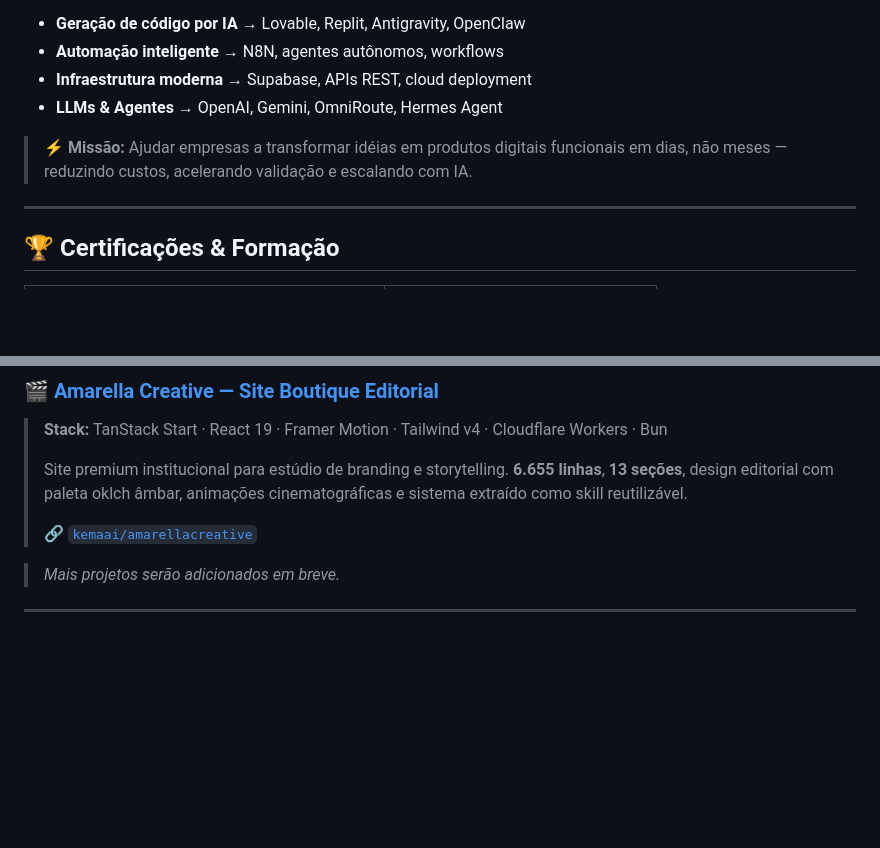
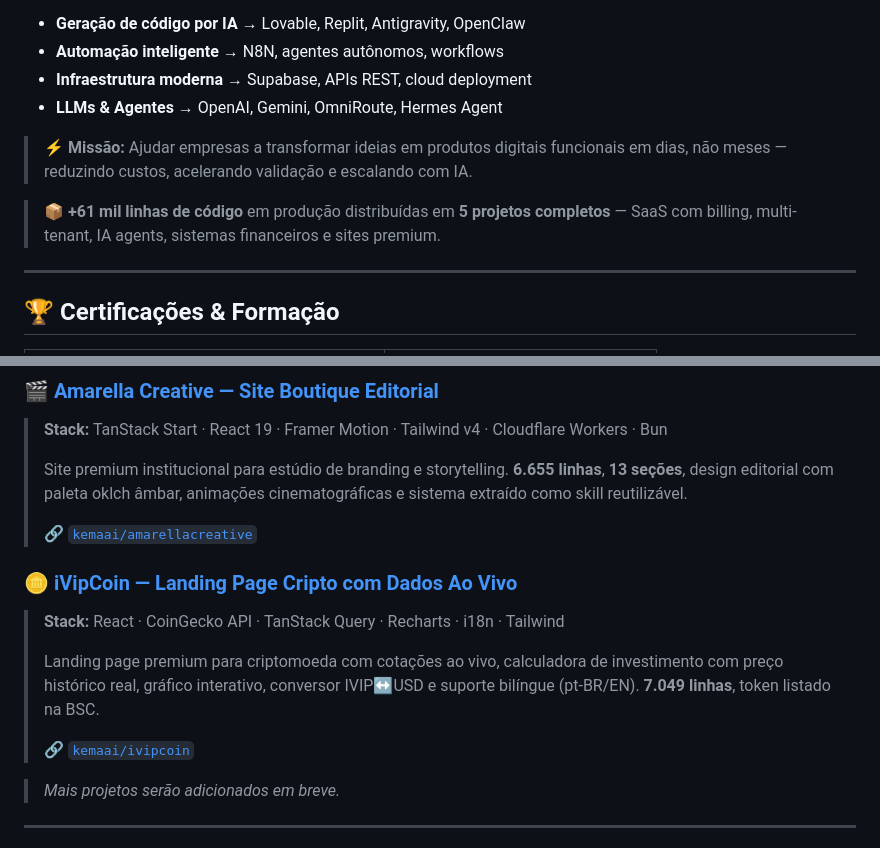
Before and after one commit to kemaai/Adriano-portfolio, a Markdown page: README.md, 2 parts joined by grey strips. GitHub-like rendering; blank space fills up the shorter version.

```diff
--- a/README.md
+++ b/README.md
@@ -26,7 +26,9 @@ Como **Lovable Certified Diamond**, domino o ecossistema Lovable para criar MVPs
 - **Infraestrutura moderna** → Supabase, APIs REST, cloud deployment
 - **LLMs & Agentes** → OpenAI, Gemini, OmniRoute, Hermes Agent
 
-> ⚡ **Missão:** Ajudar empresas a transformar idéias em produtos digitais funcionais em dias, não meses — reduzindo custos, acelerando validação e escalando com IA.
+> ⚡ **Missão:** Ajudar empresas a transformar ideias em produtos digitais funcionais em dias, não meses — reduzindo custos, acelerando validação e escalando com IA.
+
+> 📦 **+61 mil linhas de código** em produção distribuídas em **5 projetos completos** — SaaS com billing, multi-tenant, IA agents, sistemas financeiros e sites premium.
 
 ---
 
@@ -71,6 +73,13 @@ Como **Lovable Certified Diamond**, domino o ecossistema Lovable para criar MVPs
 > Site premium institucional para estúdio de branding e storytelling. **6.655 linhas**, **13 seções**, design editorial com paleta oklch âmbar, animações cinematográficas e sistema extraído como skill reutilizável.
 >
 > 🔗 [`kemaai/amarellacreative`](https://github.com/kemaai/amarellacreative)
+
+### 🪙 [iVipCoin — Landing Page Cripto com Dados Ao Vivo](./projects/ivipcoin/)
+> **Stack:** React · CoinGecko API · TanStack Query · Recharts · i18n · Tailwind
+>
+> Landing page premium para criptomoeda com cotações ao vivo, calculadora de investimento com preço histórico real, gráfico interativo, conversor IVIP↔USD e suporte bilíngue (pt-BR/EN). **7.049 linhas**, token listado na BSC.
+>
+> 🔗 [`kemaai/ivipcoin`](https://github.com/kemaai/ivipcoin)
 
 > *Mais projetos serão adicionados em breve.*
 
```
Also changed, not shown: projects/ivipcoin/README.md (added, +75 -0 lines).
